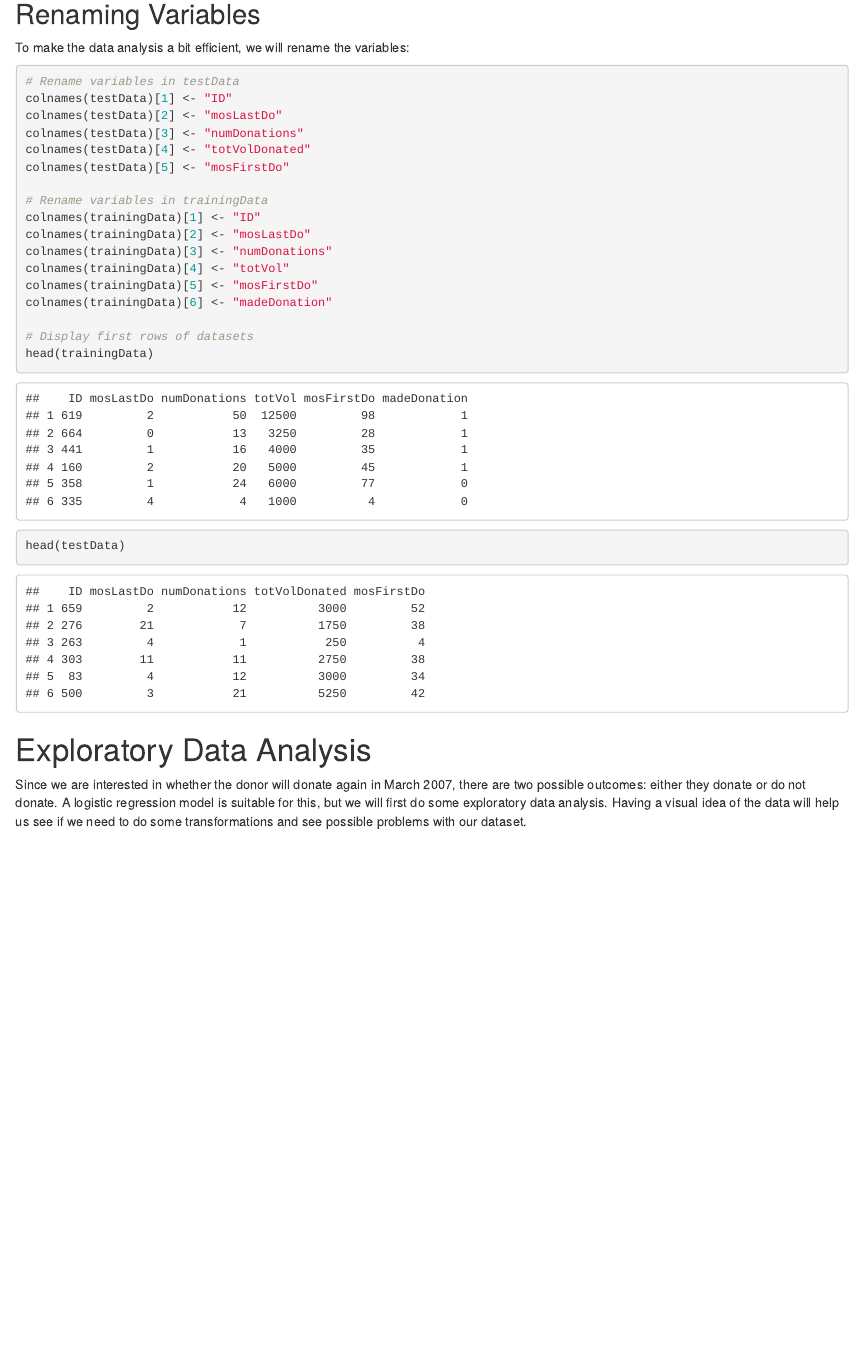
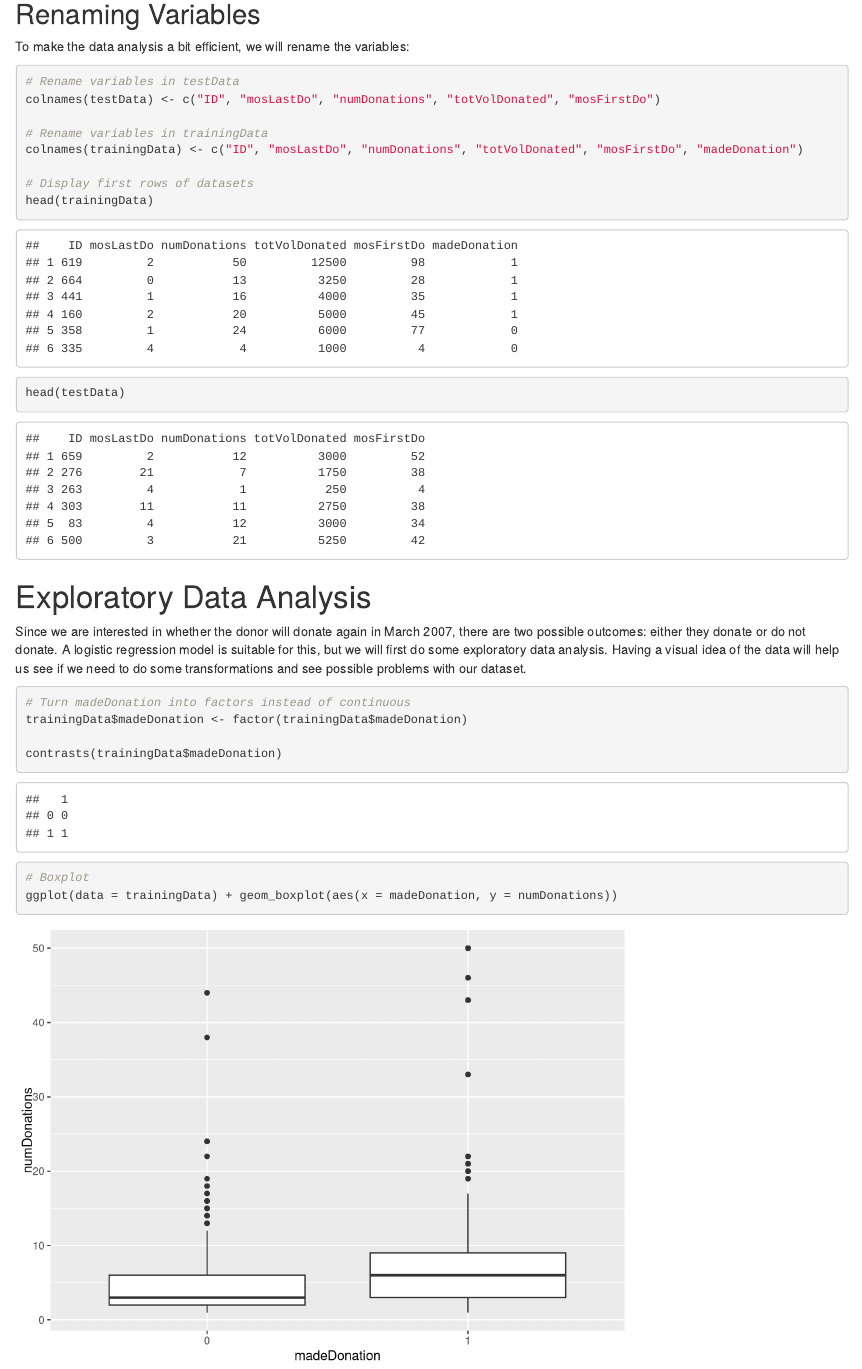
Before and after one commit to lilajomok/blood-donations, an R Markdown document (blood-donations-data-analysis.rmd): the page in a window 1100 px wide, from 1680 px down before the commit and from 1720 px down after it, so that both start at the same text. Rendered offline with R 4.5, knitr and Pandoc, with nearby package versions.

Commit message:
Able to plot Boxplots

````diff
--- a/blood-donations-data-analysis.rmd
+++ b/blood-donations-data-analysis.rmd
@@ -43,19 +44,10 @@ Since `testData` is our testing data set, it does not have `Made Donation in Mar
 To make the data analysis a bit efficient, we will rename the variables:
 ```{r, message=FALSE, warning=FALSE}
 # Rename variables in testData
-colnames(testData)[1] <- "ID"
-colnames(testData)[2] <- "mosLastDo"
-colnames(testData)[3] <- "numDonations"
-colnames(testData)[4] <- "totVolDonated"
-colnames(testData)[5] <- "mosFirstDo"
+colnames(testData) <- c("ID", "mosLastDo", "numDonations", "totVolDonated", "mosFirstDo")
 
 # Rename variables in trainingData
-colnames(trainingData)[1] <- "ID"
-colnames(trainingData)[2] <- "mosLastDo"
-colnames(trainingData)[3] <- "numDonations"
-colnames(trainingData)[4] <- "totVol"
-colnames(trainingData)[5] <- "mosFirstDo"
-colnames(trainingData)[6] <- "madeDonation"
+colnames(trainingData) <- c("ID", "mosLastDo", "numDonations", "totVolDonated", "mosFirstDo", "madeDonation")
 
 # Display first rows of datasets
 head(trainingData)
@@ -64,3 +56,13 @@ head(testData)
 
 # Exploratory Data Analysis
 Since we are interested in whether the donor will donate again in March 2007, there are two possible outcomes: either they donate or do not donate. A logistic regression model is suitable for this, but we will first do some exploratory data analysis. Having a visual idea of the data will help us see if we need to do some transformations and see possible problems with our dataset.
+
+```{r, message=FALSE, warning=FALSE}
+# Turn madeDonation into factors instead of continuous
+trainingData$madeDonation <- factor(trainingData$madeDonation)
+
+contrasts(trainingData$madeDonation)
+
+# Boxplot
+ggplot(data = trainingData) + geom_boxplot(aes(x = madeDonation, y = numDonations))
+```
````
Also changed, not shown: blood-donations-data-analysis.rmd (1 more changed lines).
